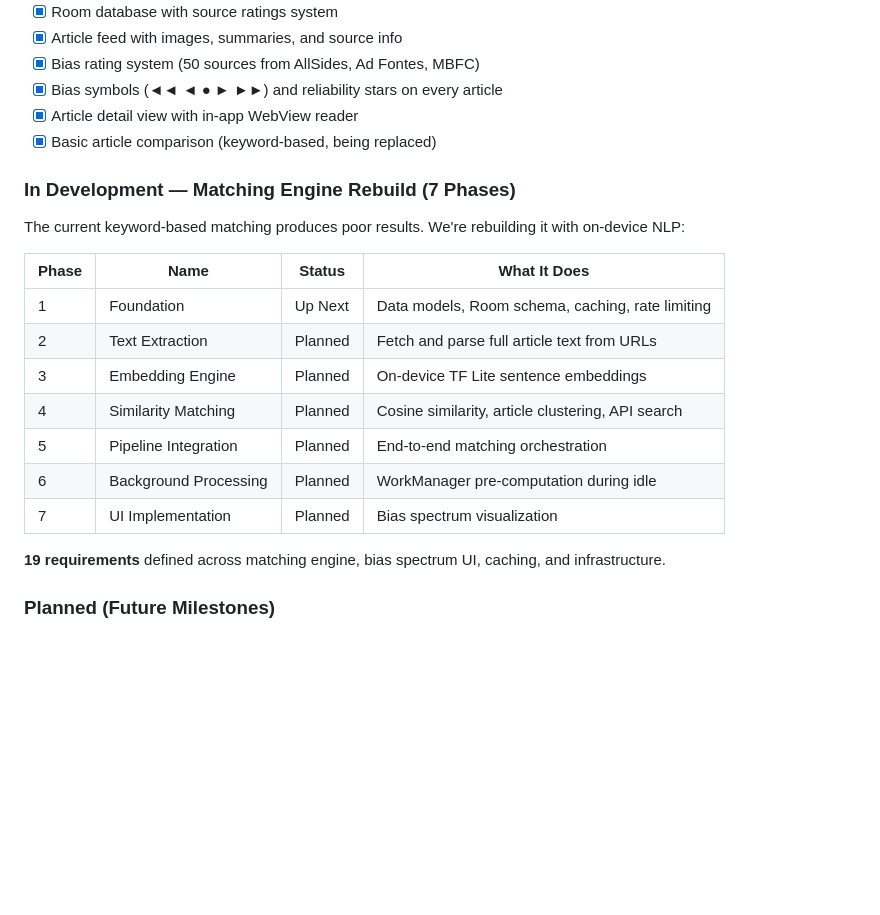
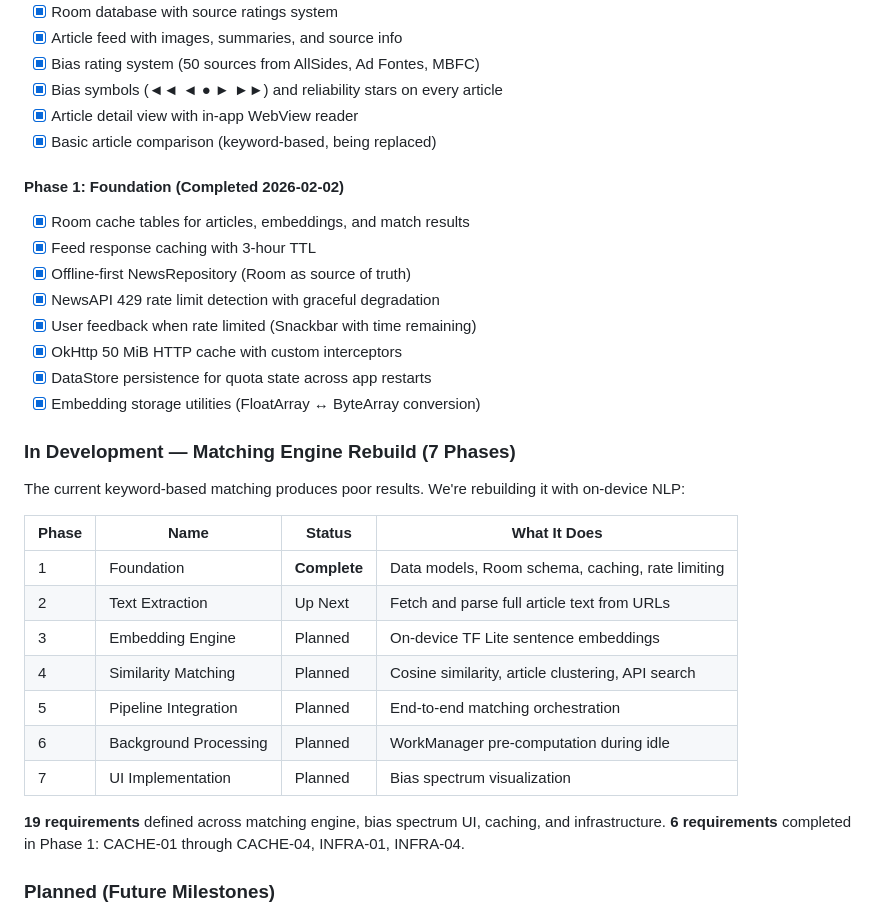
Before and after one commit to lweiss01/news-thread, a Markdown page: README.md, the part around the change. Drawn GitHub-style; blank space fills up the shorter version.

Commit message:
docs: update README with Phase 1 completion
- Mark Phase 1 Foundation as Complete in roadmap table
- Add Phase 1 deliverables to Completed section
- Note 6/19 requirements now complete

Co-Authored-By: Claude Sonnet 4.5 <noreply@anthropic.com>

```diff
--- a/README.md
+++ b/README.md
@@ -45,14 +45,24 @@ The next-generation matching engine uses TensorFlow Lite sentence embeddings run
 - [x] Article detail view with in-app WebView reader
 - [x] Basic article comparison (keyword-based, being replaced)
 
+#### Phase 1: Foundation (Completed 2026-02-02)
+- [x] Room cache tables for articles, embeddings, and match results
+- [x] Feed response caching with 3-hour TTL
+- [x] Offline-first NewsRepository (Room as source of truth)
+- [x] NewsAPI 429 rate limit detection with graceful degradation
+- [x] User feedback when rate limited (Snackbar with time remaining)
+- [x] OkHttp 50 MiB HTTP cache with custom interceptors
+- [x] DataStore persistence for quota state across app restarts
+- [x] Embedding storage utilities (FloatArray ↔ ByteArray conversion)
+
 ### In Development — Matching Engine Rebuild (7 Phases)
 
 The current keyword-based matching produces poor results. We're rebuilding it with on-device NLP:
 
 | Phase | Name | Status | What It Does |
 |-------|------|--------|-------------|
-| 1 | Foundation | Up Next | Data models, Room schema, caching, rate limiting |
-| 2 | Text Extraction | Planned | Fetch and parse full article text from URLs |
+| 1 | Foundation | **Complete** | Data models, Room schema, caching, rate limiting |
+| 2 | Text Extraction | Up Next | Fetch and parse full article text from URLs |
 | 3 | Embedding Engine | Planned | On-device TF Lite sentence embeddings |
 | 4 | Similarity Matching | Planned | Cosine similarity, article clustering, API search |
 | 5 | Pipeline Integration | Planned | End-to-end matching orchestration |
@@ -60,6 +70,7 @@ The current keyword-based matching produces poor results. We're rebuilding it wi
 | 7 | UI Implementation | Planned | Bias spectrum visualization |
 
 **19 requirements** defined across matching engine, bias spectrum UI, caching, and infrastructure.
+**6 requirements** completed in Phase 1: CACHE-01 through CACHE-04, INFRA-01, INFRA-04.
 
 ### Planned (Future Milestones)
 
```
